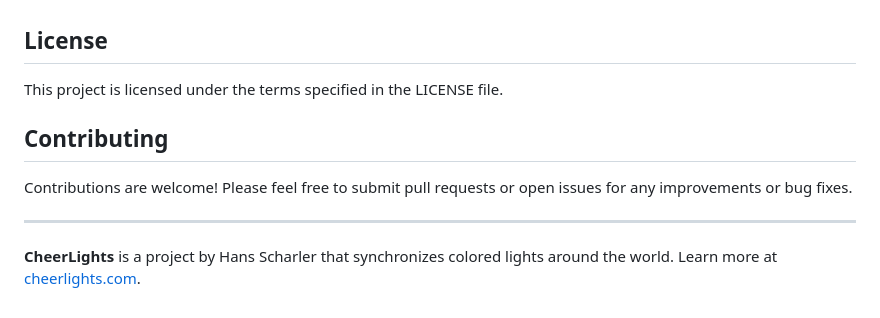
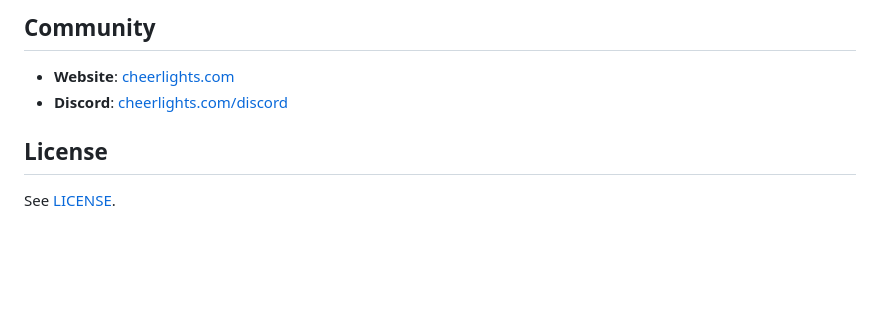
Before and after one commit to cheerlights/cheerlights-terminal, a Markdown page: README.md, the part around one of its changes. GitHub-like rendering; blank space fills up the shorter version.

```diff
--- a/README.md
+++ b/README.md
@@ -81,12 +156,8 @@ src/
+## Community
+
+- **Website**: [cheerlights.com](https://cheerlights.com)
+- **Discord**: [cheerlights.com/discord](https://cheerlights.com/discord)
 
 ## License
 
-This project is licensed under the terms specified in the LICENSE file.
-
-## Contributing
-
-Contributions are welcome! Please feel free to submit pull requests or open issues for any improvements or bug fixes.
-
----
-
-**CheerLights** is a project by Hans Scharler that synchronizes colored lights around the world. Learn more at [cheerlights.com](https://cheerlights.com).
+See [LICENSE](LICENSE).
```
Also changed, not shown: other parts of README.md (+122 -47 lines), screenshot.png.
